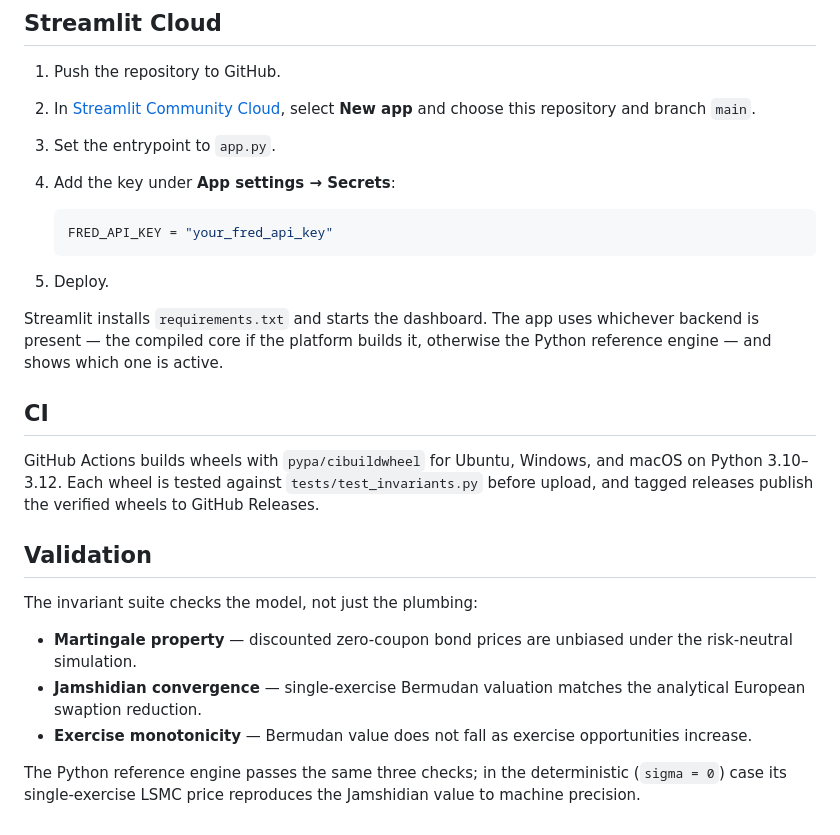
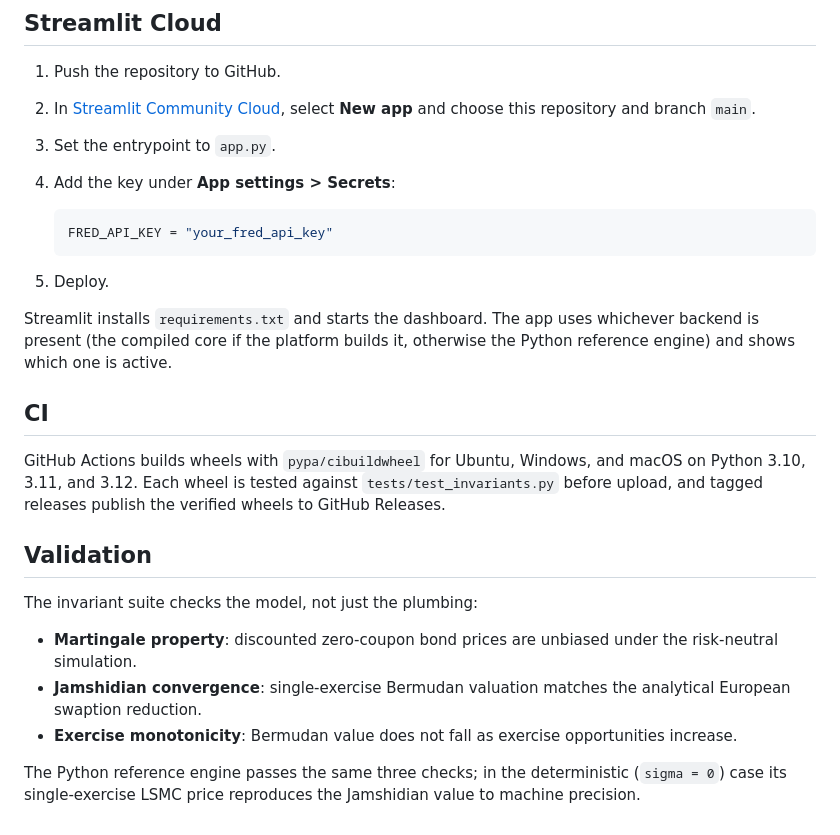
Before and after one commit to I-am-Uchenna/quant_engine, a Markdown page: README.md, the part around one of its changes. Drawn GitHub-style.

Commit message:
Fix formatting and punctuation in README.md

````diff
--- a/README.md
+++ b/README.md
@@ -141,7 +141,7 @@ pytest tests/test_invariants.py -q
 2. In [Streamlit Community Cloud](https://share.streamlit.io/), select **New
    app** and choose this repository and branch `main`.
 3. Set the entrypoint to `app.py`.
-4. Add the key under **App settings → Secrets**:
+4. Add the key under **App settings > Secrets**:
 
    ```toml
    FRED_API_KEY = "your_fred_api_key"
@@ -150,13 +150,13 @@ pytest tests/test_invariants.py -q
 5. Deploy.
 
 Streamlit installs `requirements.txt` and starts the dashboard. The app uses
-whichever backend is present — the compiled core if the platform builds it,
-otherwise the Python reference engine — and shows which one is active.
+whichever backend is present (the compiled core if the platform builds it,
+otherwise the Python reference engine) and shows which one is active.
 
 ## CI
 
 GitHub Actions builds wheels with `pypa/cibuildwheel` for Ubuntu, Windows, and
-macOS on Python 3.10–3.12. Each wheel is tested against
+macOS on Python 3.10, 3.11, and 3.12. Each wheel is tested against
 `tests/test_invariants.py` before upload, and tagged releases publish the
 verified wheels to GitHub Releases.
 
@@ -164,11 +164,11 @@ verified wheels to GitHub Releases.
 
 The invariant suite checks the model, not just the plumbing:
 
-- **Martingale property** — discounted zero-coupon bond prices are unbiased
-  under the risk-neutral simulation.
-- **Jamshidian convergence** — single-exercise Bermudan valuation matches the
+- **Martingale property**: discounted zero-coupon bond prices are unbiased under
+  the risk-neutral simulation.
+- **Jamshidian convergence**: single-exercise Bermudan valuation matches the
   analytical European swaption reduction.
-- **Exercise monotonicity** — Bermudan value does not fall as exercise
+- **Exercise monotonicity**: Bermudan value does not fall as exercise
   opportunities increase.
 
 The Python reference engine passes the same three checks; in the deterministic
````
Also changed, not shown: other parts of README.md (+11 -11 lines).
